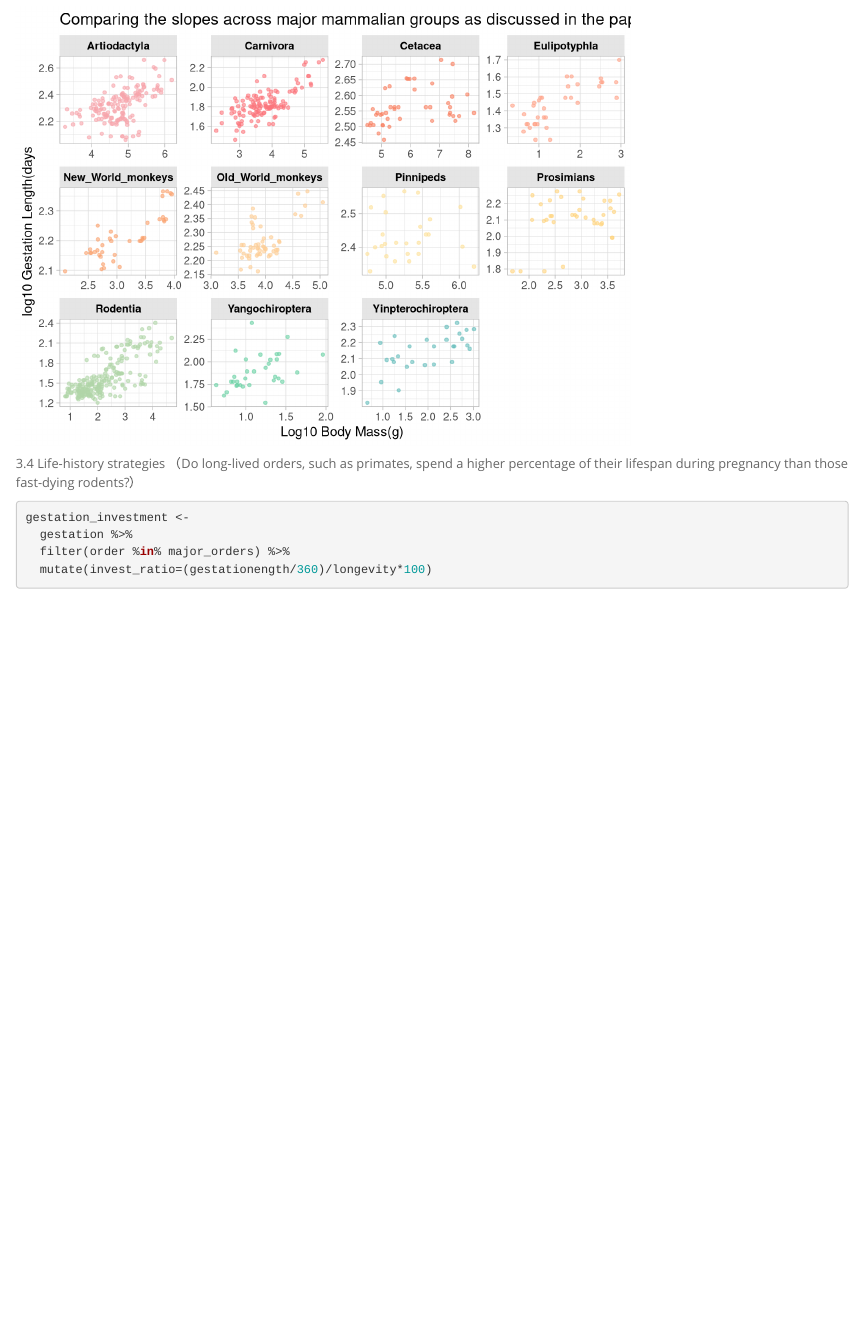
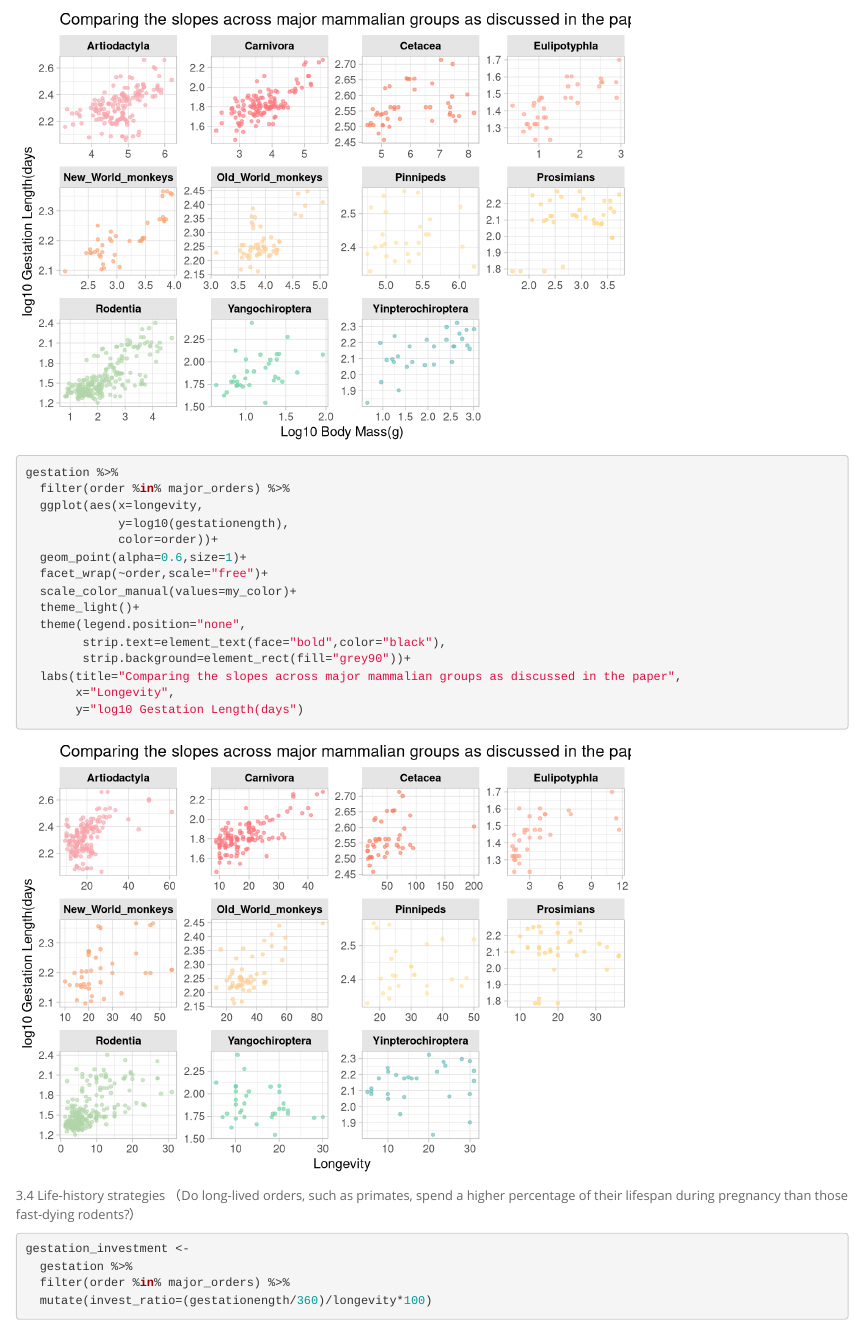
Before and after one commit to Ruolin030/BIS15L_W2026_Group10, an R Markdown document (Group_project.Rmd): the page in a window 1100 px wide, from 5130 px down. Rendered offline with R 4.5, knitr and Pandoc, with nearby package versions; some code elsewhere in the file could not run offline; column names are cleaned by a stand-in for the janitor package.

Commit message:
wl update

````diff
--- a/Group_project.Rmd
+++ b/Group_project.Rmd
@@ -150,6 +150,25 @@ gestation %>%
        y="log10 Gestation Length(days")
 ```
 
+```{r}
+gestation %>%
+  filter(order %in% major_orders) %>%
+  ggplot(aes(x=longevity,
+             y=log10(gestationength),
+             color=order))+
+  geom_point(alpha=0.6,size=1)+
+  facet_wrap(~order,scale="free")+
+  scale_color_manual(values=my_color)+
+  theme_light()+
+  theme(legend.position="none",
+        strip.text=element_text(face="bold",color="black"),
+        strip.background=element_rect(fill="grey90"))+
+  labs(title="Comparing the slopes across major mammalian groups as discussed in the paper",
+       x="Longevity",
+       y="log10 Gestation Length(days")
+```
+
+
 3.4 Life-history strategies （Do long-lived orders, such as primates, spend a higher percentage of their lifespan during pregnancy than those fast-dying rodents?）
 ```{r}
 gestation_investment <-
````
Also changed, not shown: Group_project.html.
